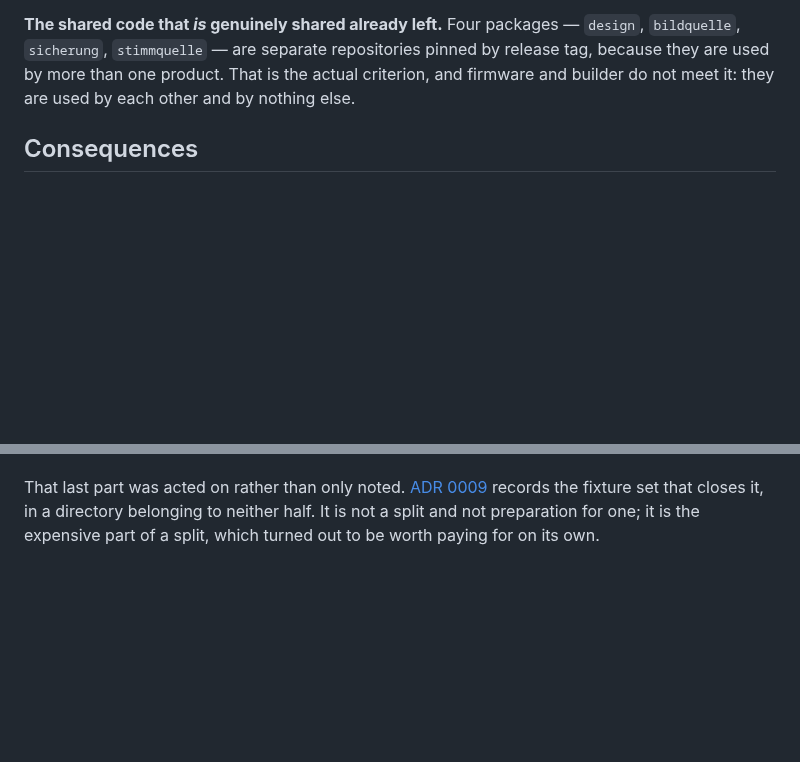
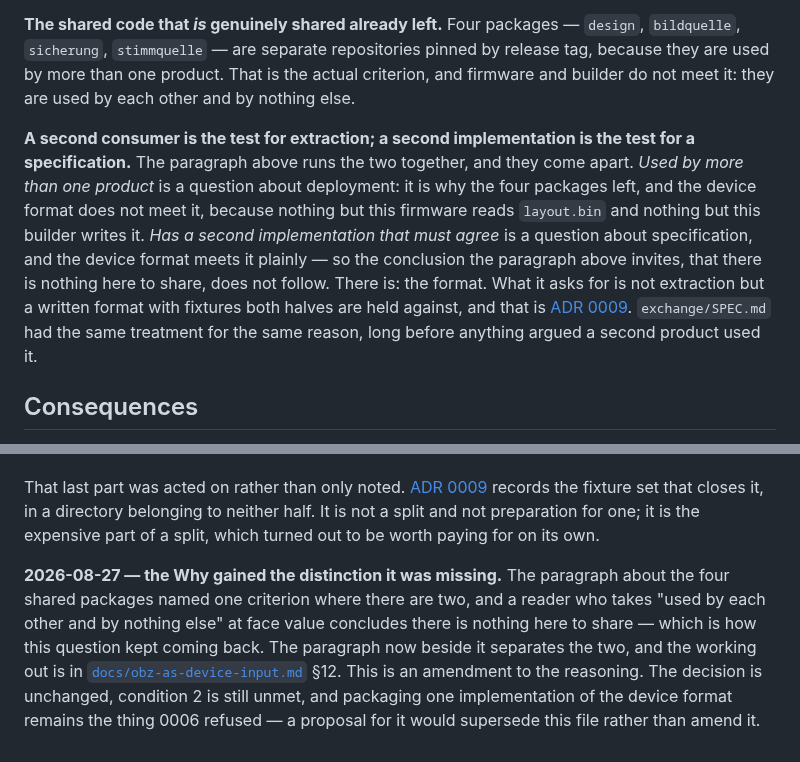
Before and after one commit to Lautstark/vorlaut-diy-talker, a Markdown page: adr/0006-builder-and-hardware-one-repo.md, 2 parts joined by grey strips. GitHub-like rendering; blank space fills up the shorter version.

Commit message:
docs(adr): 0006 gains the distinction its argument was missing
The Why rejected extraction with "used by each other and by nothing
else", which states one criterion where there are two. A second
consumer is the test for extraction; a second implementation is the
test for a specification. The device format meets the second and not
the first, so the answer it asks for is a written format with fixtures
rather than a move — which ADR 0009 already built.

Somebody reading the old sentence concludes there is nothing here to
share, and that is why the question kept coming back. The working out
is docs/obz-as-device-input.md §12, recommendation 5.

An amendment, recorded as a dated line in Examined beside the
2026-08-26 one. The decision stands, condition 2 is still unmet, and
packaging one implementation would supersede this file rather than
amend it.

```diff
--- a/adr/0006-builder-and-hardware-one-repo.md
+++ b/adr/0006-builder-and-hardware-one-repo.md
@@ -74,6 +74,20 @@ pinned by release tag, because they are used by more than one product. That is
 the actual criterion, and firmware and builder do not meet it: they are used by
 each other and by nothing else.
 
+**A second consumer is the test for extraction; a second implementation is the
+test for a specification.** The paragraph above runs the two together, and they
+come apart. *Used by more than one product* is a question about deployment: it
+is why the four packages left, and the device format does not meet it, because
+nothing but this firmware reads `layout.bin` and nothing but this builder writes
+it. *Has a second implementation that must agree* is a question about
+specification, and the device format meets it plainly — so the conclusion the
+paragraph above invites, that there is nothing here to share, does not follow.
+There is: the format. What it asks for is not extraction but a written
+format with fixtures both halves are held against, and that is
+[ADR 0009](0009-device-interface-fixtures.md). `exchange/SPEC.md` had the same
+treatment for the same reason, long before anything argued a second product used
+it.
+
 ## Consequences
 
 - CI installs three toolchains for one repository, and a contributor needs Node,
@@ -139,3 +153,14 @@ That last part was acted on rather than only noted.
 closes it, in a directory belonging to neither half. It is not a split and not
 preparation for one; it is the expensive part of a split, which turned out to be
 worth paying for on its own.
+
+**2026-08-27 — the Why gained the distinction it was missing.** The paragraph
+about the four shared packages named one criterion where there are two, and a
+reader who takes "used by each other and by nothing else" at face value
+concludes there is nothing here to share — which is how this question kept
+coming back. The paragraph now beside it separates the two, and the working out
+is in [`docs/obz-as-device-input.md`](../docs/obz-as-device-input.md) §12. This
+is an amendment to the reasoning. The decision is unchanged, condition 2 is
+still unmet, and packaging one implementation of the device format remains the
+thing 0006 refused — a proposal for it would supersede this file rather than
+amend it.
```
